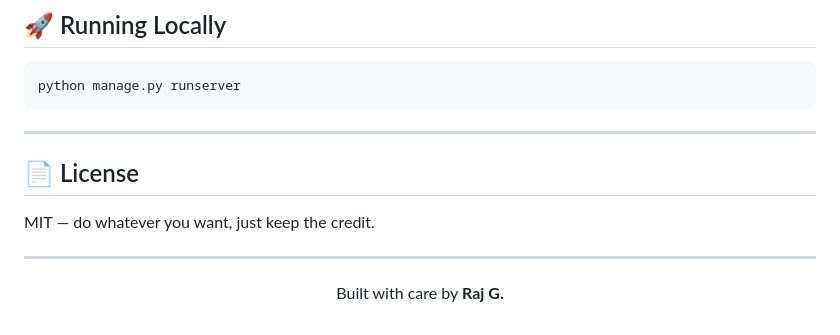
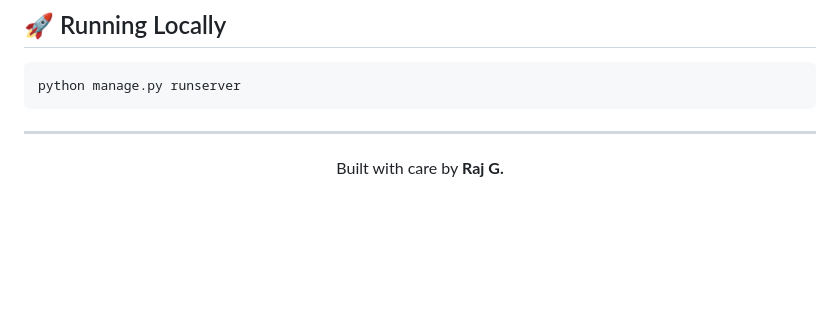
Before and after one commit to gsraj0301/Kindled, a Markdown page: README.md, the part around the change. GitHub-like rendering; blank space fills up the shorter version.

Commit message:
Removed a section from README

```diff
--- a/README.md
+++ b/README.md
@@ -84,12 +84,6 @@ python manage.py runserver
 
 ---
 
-## 📄 License
-
-MIT — do whatever you want, just keep the credit.
-
----
-
 <p align="center">
   Built with care by <strong>Raj G.</strong>
 </p>
```
